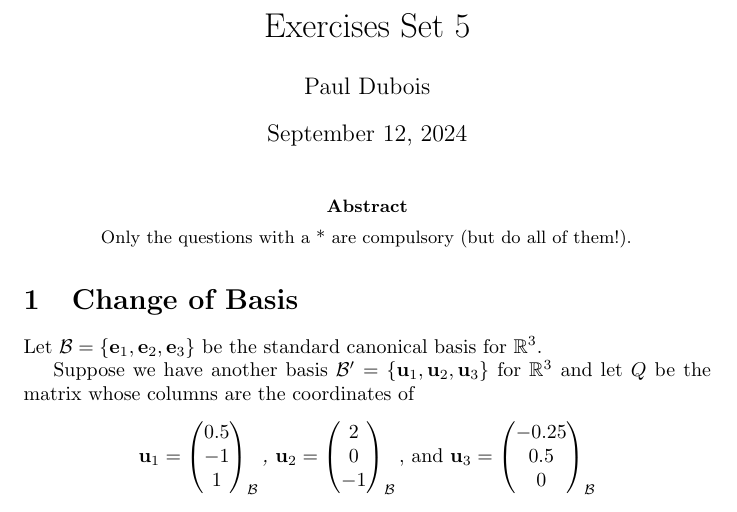
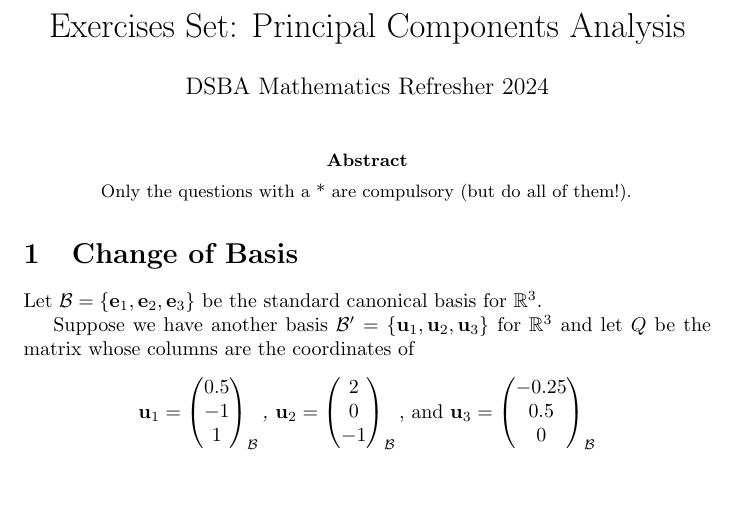
Before and after one commit to pauldubois98/RefresherMaths2024, a LaTeX problem sheet (SessionPCA/ExercisesPCA.tex): part of page 1 of 3, cut at the place of the change, the shorter picture padded with empty space. Compiled offline with pdfLaTeX.

Commit message:
updated openning

```diff
--- a/SessionPCA/ExercisesPCA.tex
+++ b/SessionPCA/ExercisesPCA.tex
@@ -1,8 +1,9 @@
 \documentclass[]{article}
 
 %opening
-\title{Exercises Set 5}
-\author{Paul Dubois}
+\title{Exercises Set: Principal Components Analysis}
+\author{DSBA Mathematics Refresher 2024}
+\date{}
 
 \usepackage{amsmath}
 \usepackage{amsfonts}
```
